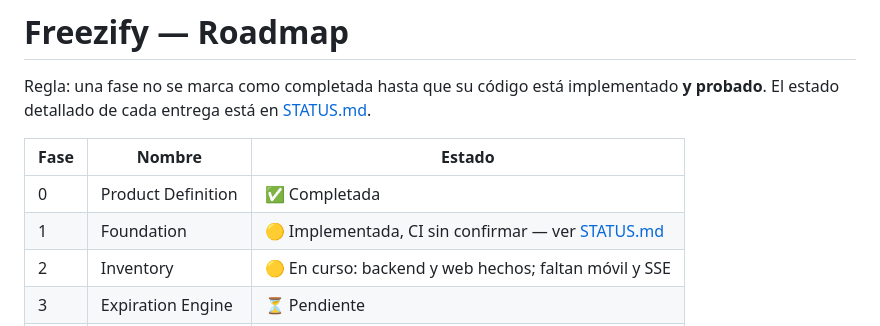
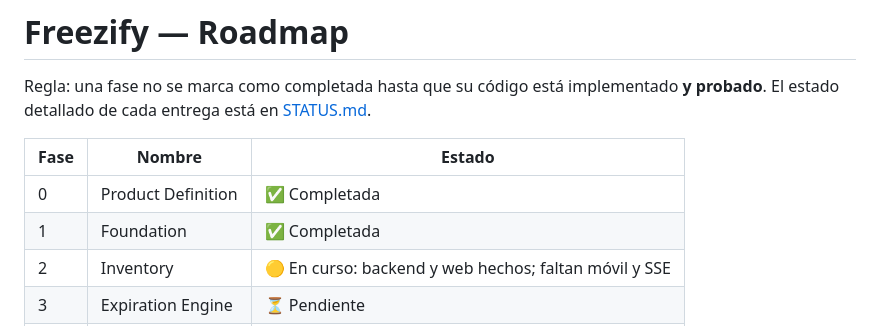
Before and after one commit to Jorgee-sk/Freezify, a Markdown page: docs/ROADMAP.md, the part around the change. Drawn GitHub-style.

```diff
--- a/docs/ROADMAP.md
+++ b/docs/ROADMAP.md
@@ -6,7 +6,7 @@ El estado detallado de cada entrega está en [STATUS.md](STATUS.md).
 | Fase | Nombre | Estado |
 |---|---|---|
 | 0 | Product Definition | ✅ Completada |
-| 1 | Foundation | 🟡 Implementada, CI sin confirmar — ver [STATUS.md](STATUS.md) |
+| 1 | Foundation | ✅ Completada |
 | 2 | Inventory | 🟡 En curso: backend y web hechos; faltan móvil y SSE |
 | 3 | Expiration Engine | ⏳ Pendiente |
 | 4 | Recipes | ⏳ Pendiente |
```
Also changed, not shown: docs/STATUS.md (+15 -20 lines).
